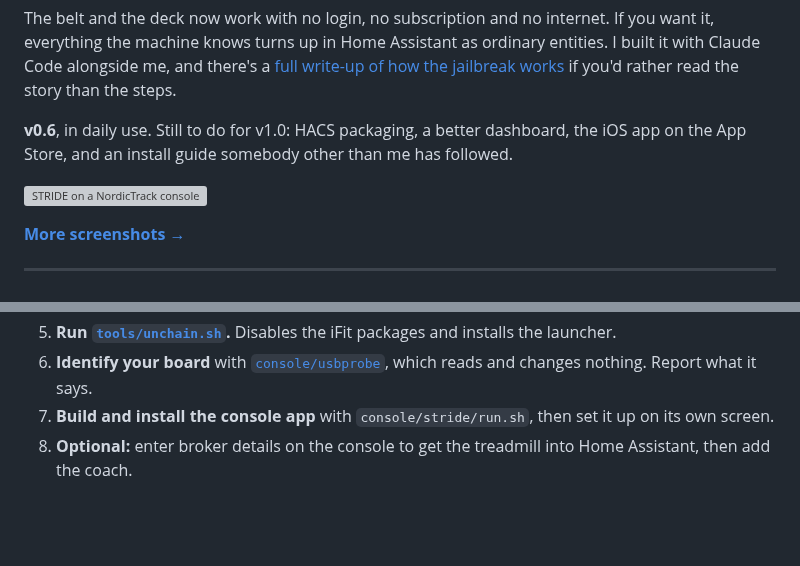
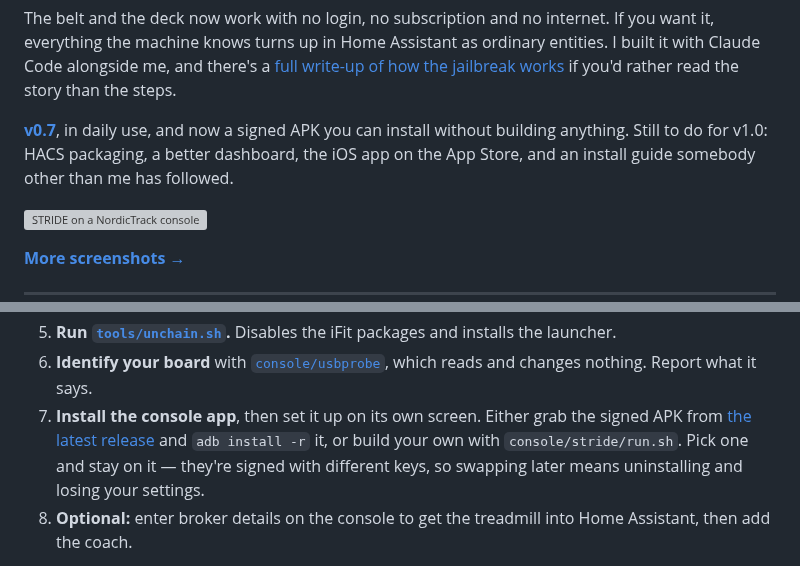
Before and after one commit to 1h8fulkat/strideApp, a Markdown page: README.md, 2 parts joined by grey strips. Drawn GitHub-style; blank space fills up the shorter version; grey boxes are pictures that could not be loaded.

```diff
--- a/README.md
+++ b/README.md
@@ -37,9 +37,10 @@ ordinary entities. I built it with Claude Code alongside me, and there's a
 [full write-up of how the jailbreak works](https://theidea.works/blog/jailbreak-nordictrack-treadmill/)
 if you'd rather read the story than the steps.
 
-**v0.6**, in daily use. Still to do for v1.0: HACS packaging, a better
-dashboard, the iOS app on the App Store, and an install guide somebody other
-than me has followed.
+**[v0.7](https://github.com/keranm/strideApp/releases/latest)**, in daily use,
+and now a signed APK you can install without building anything. Still to do for
+v1.0: HACS packaging, a better dashboard, the iOS app on the App Store, and an
+install guide somebody other than me has followed.
 
 ![STRIDE on a NordicTrack console](docs/screenshots/oval-original.png)
 
@@ -129,8 +130,11 @@ In outline:
    and installs the launcher.
 6. **Identify your board** with [`console/usbprobe`](console/usbprobe), which
    reads and changes nothing. Report what it says.
-7. **Build and install the console app** with `console/stride/run.sh`, then set
-   it up on its own screen.
+7. **Install the console app**, then set it up on its own screen. Either grab
+   the signed APK from [the latest release](https://github.com/keranm/strideApp/releases/latest)
+   and `adb install -r` it, or build your own with `console/stride/run.sh`.
+   Pick one and stay on it — they're signed with different keys, so swapping
+   later means uninstalling and losing your settings.
 8. **Optional:** enter broker details on the console to get the treadmill into
    Home Assistant, then add the coach.
 
```
Also changed, not shown: docs/INSTALL.md (+60 -2 lines).
